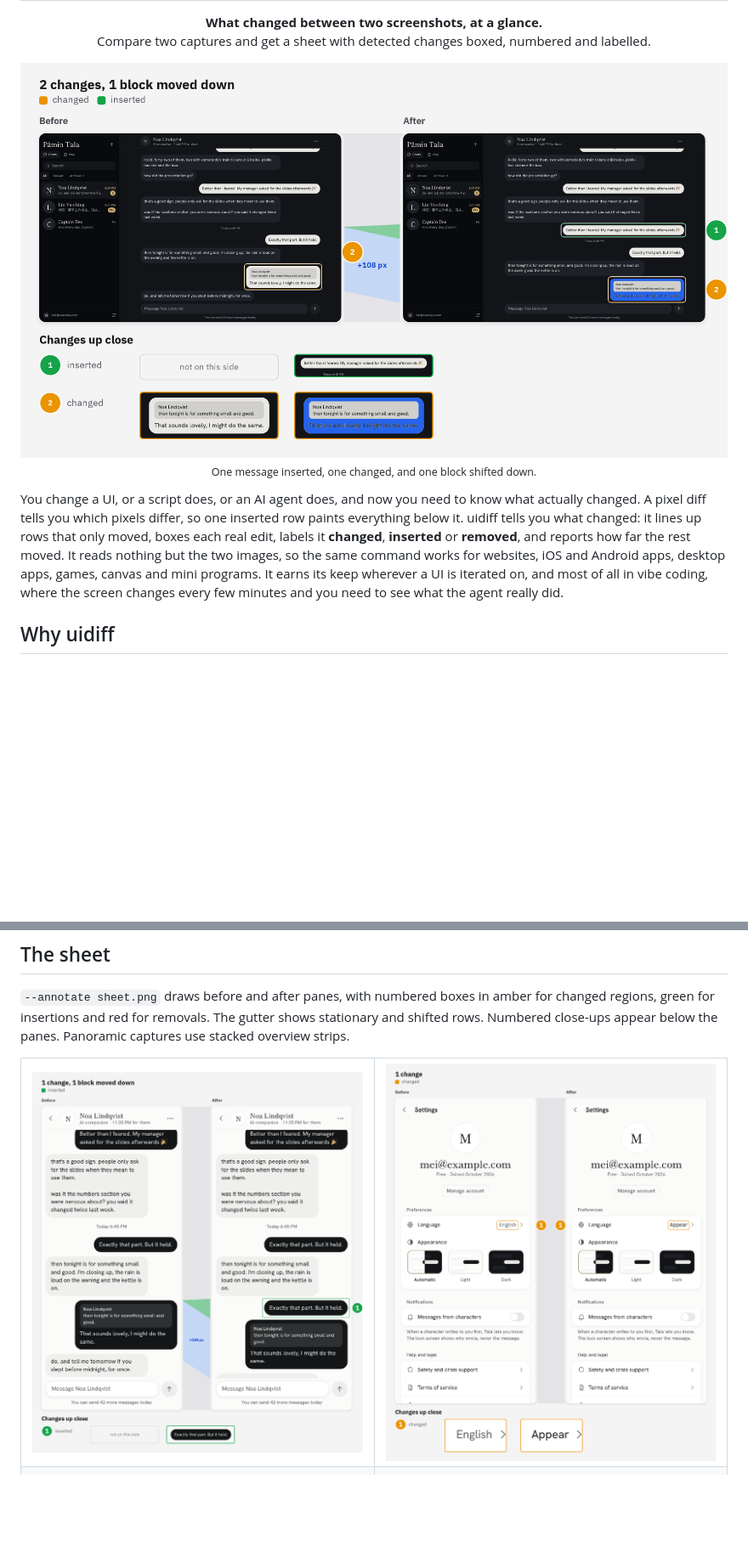
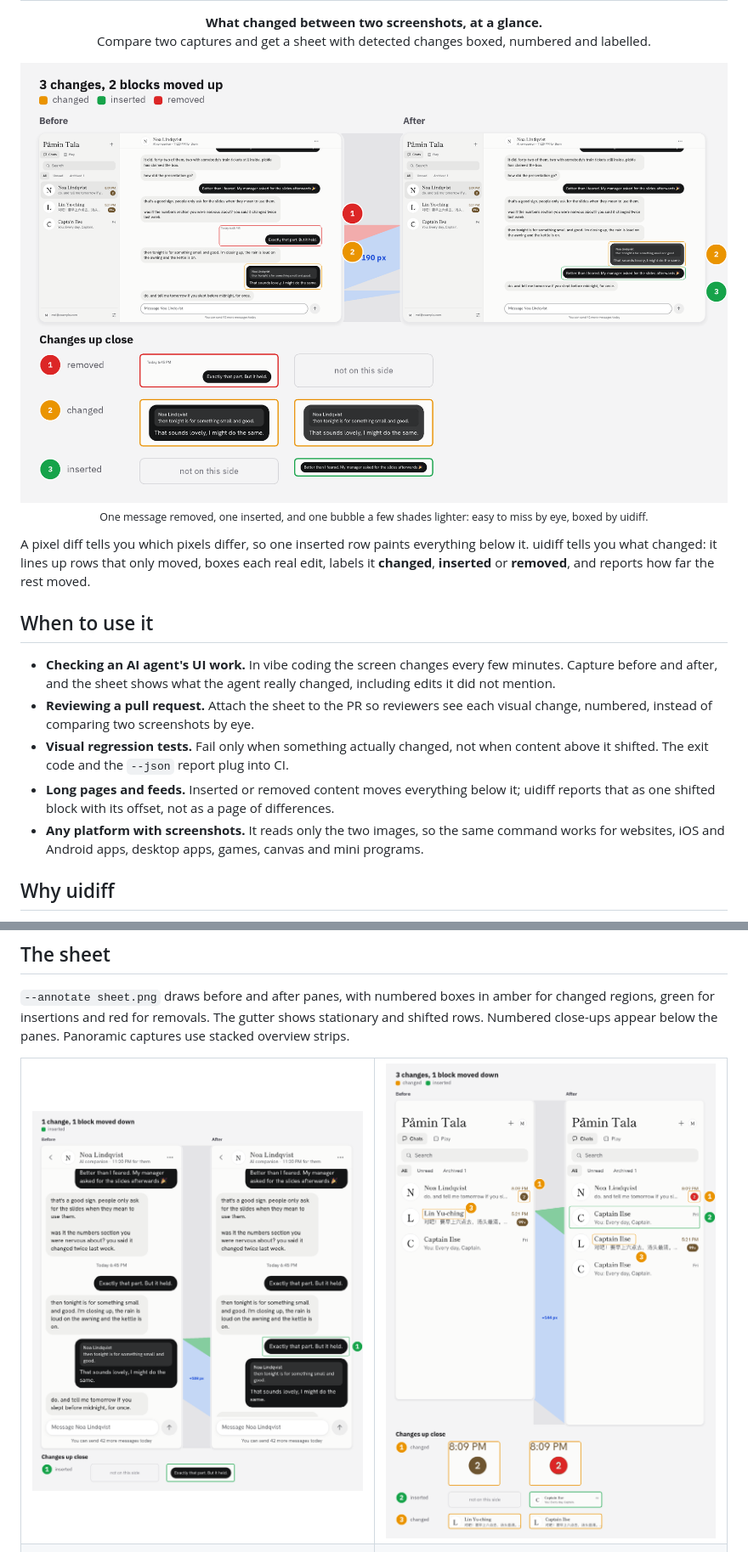
Before and after one commit to pamin-labs/uidiff, a Markdown page: README.md, 2 parts joined by grey strips. Shown at 85% size. Rendered like a GitHub page; pictures changed too: docs/images/desktop-dark.png (deleted), docs/images/desktop.png (added), docs/images/phone-settings.png (deleted); blank space fills up the shorter version.

Commit message:
docs(readme): list use cases, show all change kinds, npm first

```diff
--- a/README.md
+++ b/README.md
@@ -4,11 +4,19 @@
 Compare two captures and get a sheet with detected changes boxed, numbered and labelled.</p>
 
 <p align="center">
-  <img src="docs/images/desktop-dark.png" alt="Dark desktop chat comparison with one inserted message, one changed message, and a block shifted down" width="100%"><br>
-  <sub>One message inserted, one changed, and one block shifted down.</sub>
+  <img src="docs/images/desktop.png" alt="Desktop chat comparison with one removed message, one inserted message, and one bubble whose shade changed slightly" width="100%"><br>
+  <sub>One message removed, one inserted, and one bubble a few shades lighter: easy to miss by eye, boxed by uidiff.</sub>
 </p>
 
-You change a UI, or a script does, or an AI agent does, and now you need to know what actually changed. A pixel diff tells you which pixels differ, so one inserted row paints everything below it. uidiff tells you what changed: it lines up rows that only moved, boxes each real edit, labels it **changed**, **inserted** or **removed**, and reports how far the rest moved. It reads nothing but the two images, so the same command works for websites, iOS and Android apps, desktop apps, games, canvas and mini programs. It earns its keep wherever a UI is iterated on, and most of all in vibe coding, where the screen changes every few minutes and you need to see what the agent really did.
+A pixel diff tells you which pixels differ, so one inserted row paints everything below it. uidiff tells you what changed: it lines up rows that only moved, boxes each real edit, labels it **changed**, **inserted** or **removed**, and reports how far the rest moved.
+
+## When to use it
+
+- **Checking an AI agent's UI work.** In vibe coding the screen changes every few minutes. Capture before and after, and the sheet shows what the agent really changed, including edits it did not mention.
+- **Reviewing a pull request.** Attach the sheet to the PR so reviewers see each visual change, numbered, instead of comparing two screenshots by eye.
+- **Visual regression tests.** Fail only when something actually changed, not when content above it shifted. The exit code and the `--json` report plug into CI.
+- **Long pages and feeds.** Inserted or removed content moves everything below it; uidiff reports that as one shifted block with its offset, not as a page of differences.
+- **Any platform with screenshots.** It reads only the two images, so the same command works for websites, iOS and Android apps, desktop apps, games, canvas and mini programs.
 
 ## Why uidiff
 
@@ -34,7 +42,7 @@ You change a UI, or a script does, or an AI agent does, and now you need to know
 <table>
   <tr>
     <td width="50%"><img src="docs/images/phone-insert.png" alt="Phone chat sheet showing one inserted message and a downward shift"></td>
-    <td width="50%"><img src="docs/images/phone-settings.png" alt="Phone settings sheet showing one changed label with a close-up"></td>
+    <td width="50%"><img src="docs/images/phone-list.png" alt="Phone chat-list sheet showing two changed regions, one inserted row, and a block moved down"></td>
   </tr>
   <tr>
     <td align="center"><sub>One message inserted. The alignment gutter shows the thread moving down.</sub></td>
```
Also changed, not shown: other parts of README.md (+9 -15 lines), bench/README.md (+3 -3 lines), 1 other file.
